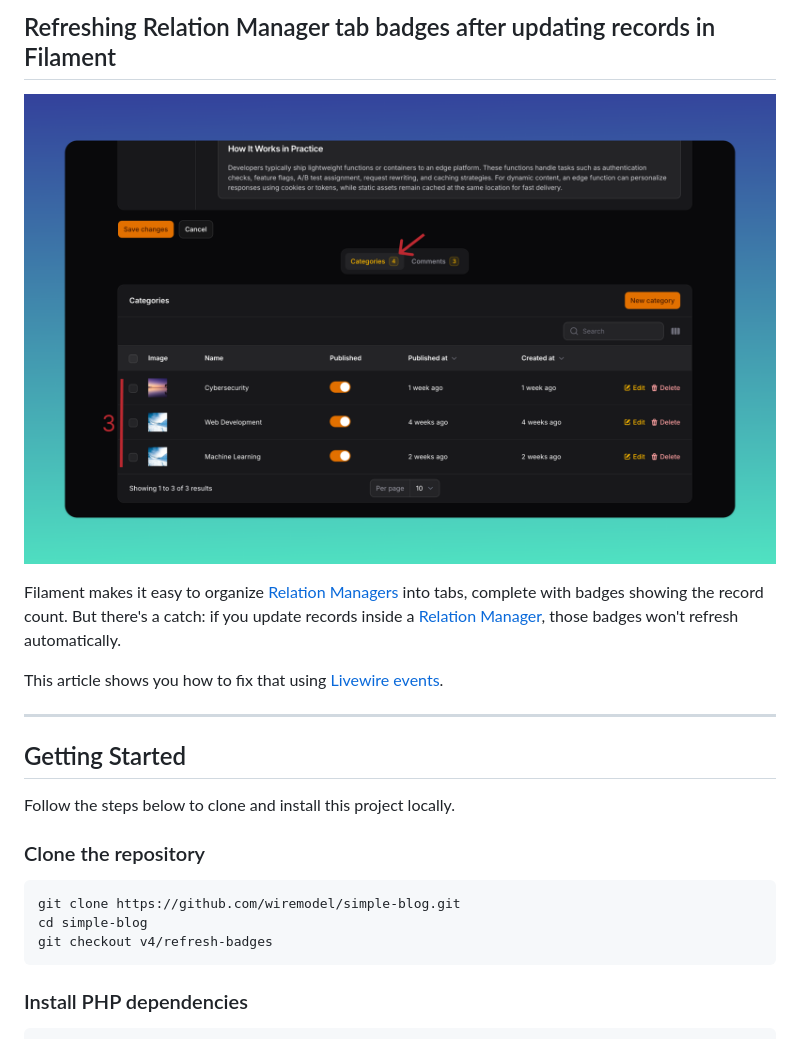
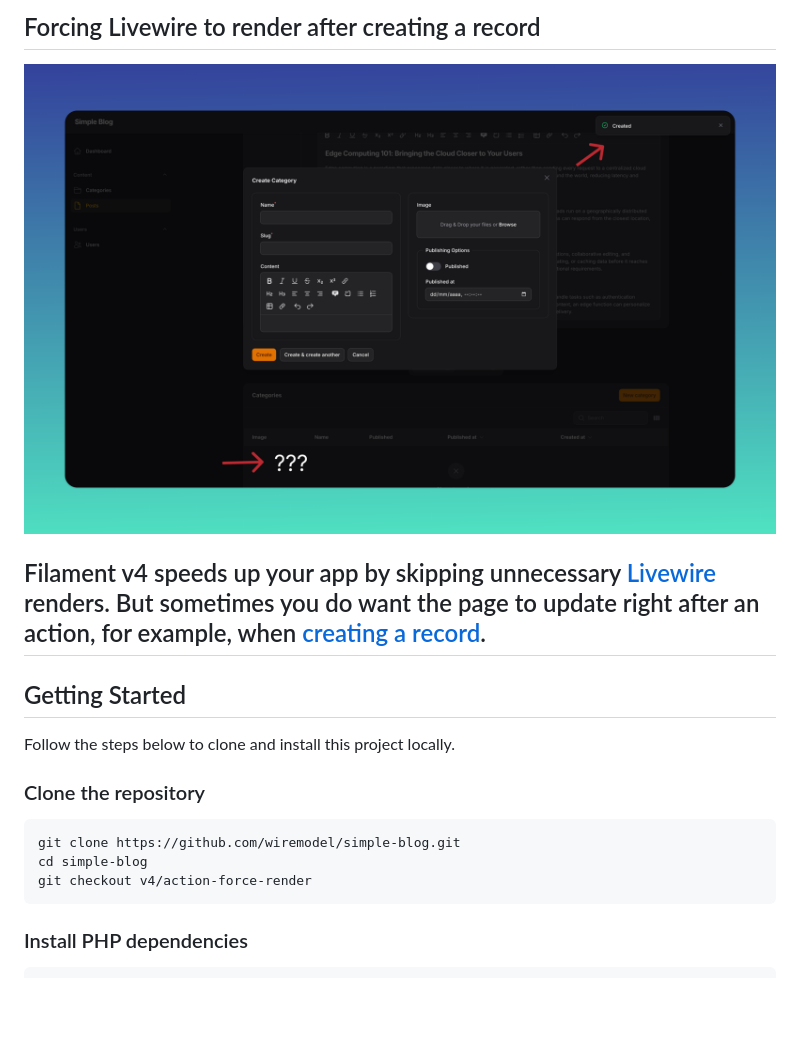
Before and after one commit to wiremodel/simple-blog, a Markdown page: README.md, the part around the change. Drawn GitHub-style; pictures changed too: screenshots/action-force-render.png (added); blank space fills up the shorter version.

````diff
--- a/README.md
+++ b/README.md
@@ -1,12 +1,9 @@
-## Refreshing Relation Manager tab badges after updating records in Filament
+## Forcing Livewire to render after creating a record
 
-![Refreshing Relation Manager tab badges after updating records in Filament](./screenshots/refreshing-badges-after-updating-a-relation-manager.png)
+![Forcing Livewire to render after creating a record](./screenshots/action-force-render.png)
 
-Filament makes it easy to organize [Relation Managers](https://filamentphp.com/docs/4.x/resources/managing-relationships#relation-managers---interactive-tables-underneath-your-resource-forms) into tabs, complete with badges showing the record count.
-But there's a catch: if you update records inside a [Relation Manager](https://filamentphp.com/docs/4.x/resources/managing-relationships#relation-managers---interactive-tables-underneath-your-resource-forms), those badges won't refresh automatically.
-
-This article shows you how to fix that using [Livewire events](https://livewire.laravel.com/docs/events).
-
+Filament v4 speeds up your app by skipping unnecessary [Livewire](https://livewire.laravel.com/) renders.
+But sometimes you do want the page to update right after an action, for example, when [creating a record](https://filamentphp.com/docs/4.x/actions/create#creating-another-record).
 ---
 
 ## Getting Started
@@ -17,7 +14,7 @@ Follow the steps below to clone and install this project locally.
 ```bash
 git clone https://github.com/wiremodel/simple-blog.git
 cd simple-blog
-git checkout v4/refresh-badges
+git checkout v4/action-force-render
 ```
 
 ### Install PHP dependencies
````
